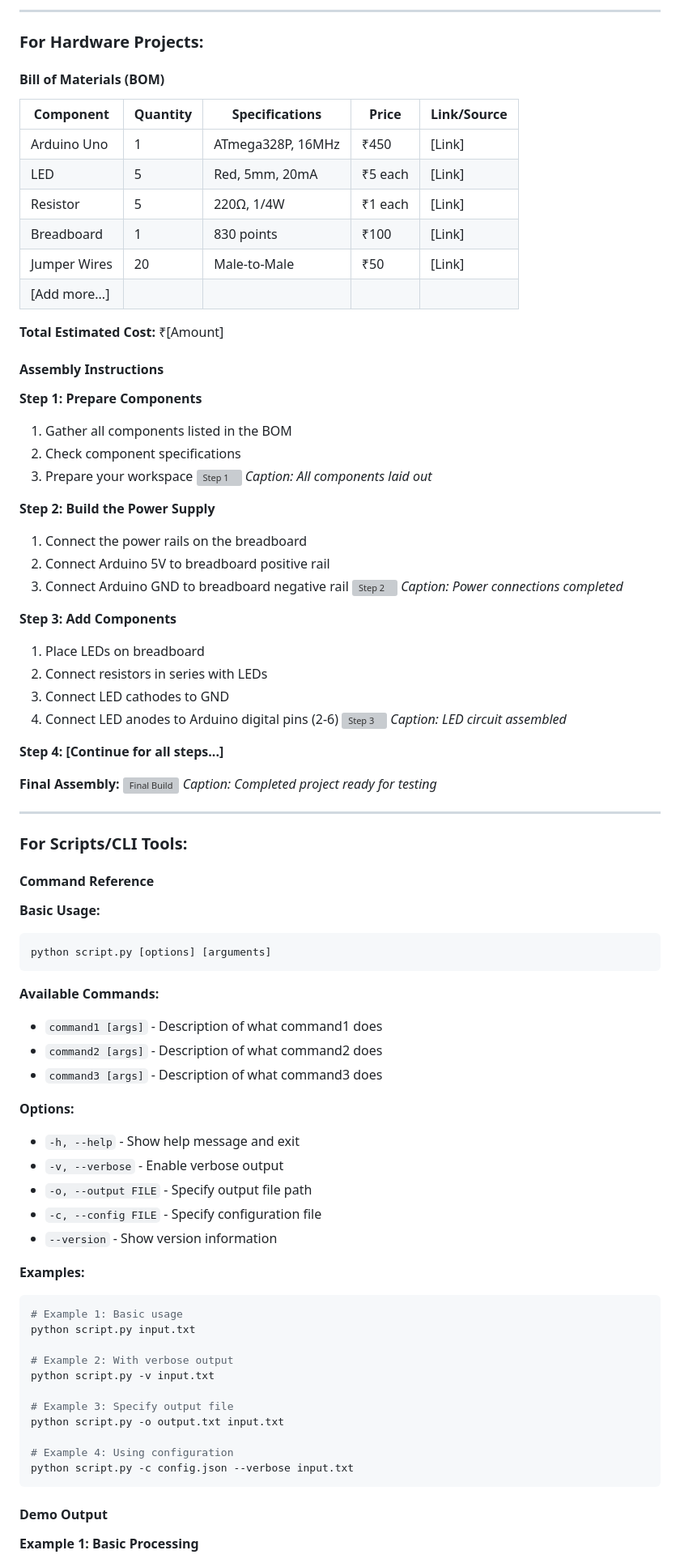
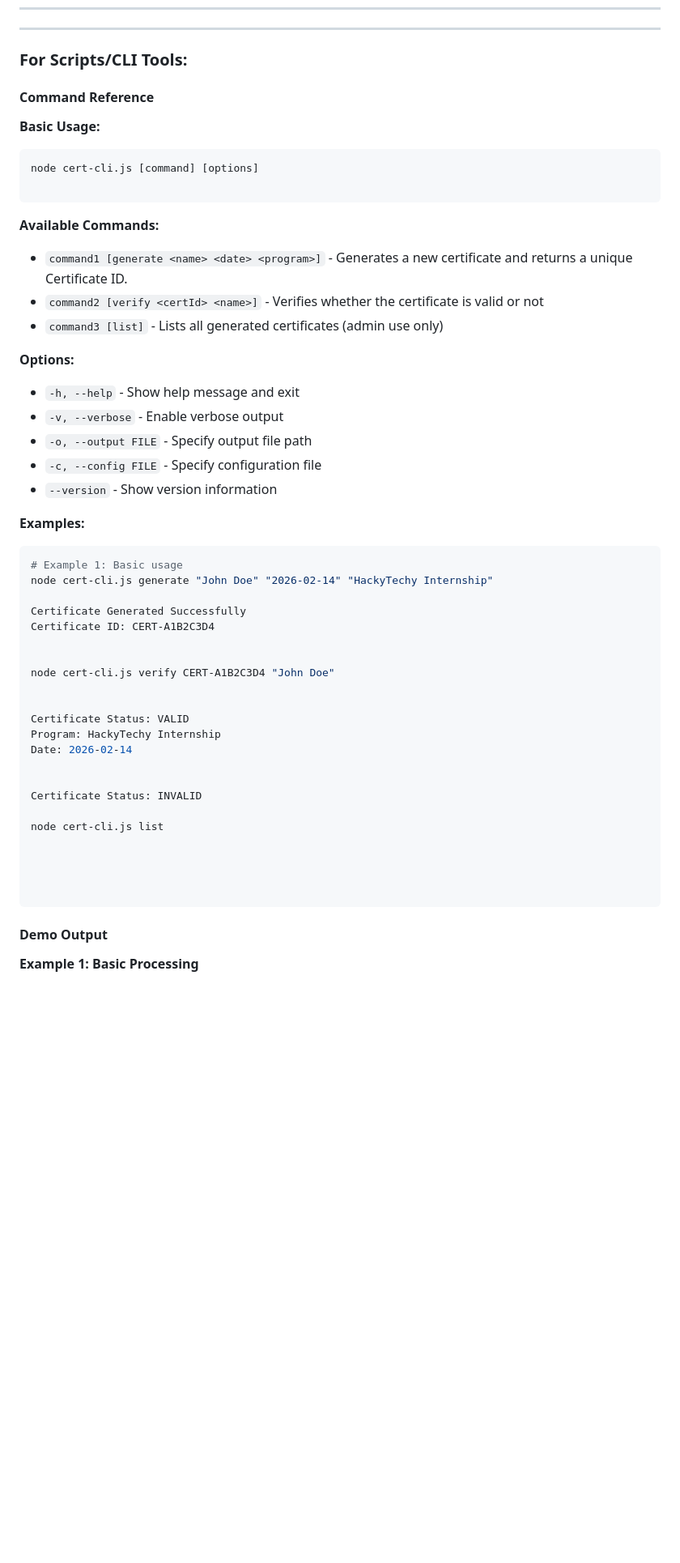
Before and after one commit to vyghaprasad2-blip/hackytechy, a Markdown page: README.md, the part around one of its changes. Shown at 81% size. Rendered like a GitHub page; blank space fills up the shorter version; grey boxes are pictures that could not be loaded.

````diff
--- a/README.md
+++ b/README.md
@@ -206,49 +149,3 @@ xcodebuild -workspace App.xcworkspace -scheme App -configuration Debug
----
-
-### For Hardware Projects:
-
-#### Bill of Materials (BOM)
-
-| Component | Quantity | Specifications | Price | Link/Source |
-|-----------|----------|----------------|-------|-------------|
-| Arduino Uno | 1 | ATmega328P, 16MHz | ₹450 | [Link] |
-| LED | 5 | Red, 5mm, 20mA | ₹5 each | [Link] |
-| Resistor | 5 | 220Ω, 1/4W | ₹1 each | [Link] |
-| Breadboard | 1 | 830 points | ₹100 | [Link] |
-| Jumper Wires | 20 | Male-to-Male | ₹50 | [Link] |
-| [Add more...] | | | | |
-
-**Total Estimated Cost:** ₹[Amount]
-
-#### Assembly Instructions
-
-**Step 1: Prepare Components**
-1. Gather all components listed in the BOM
-2. Check component specifications
-3. Prepare your workspace
-![Step 1](images/assembly-step1.jpg)
-*Caption: All components laid out*
-
-**Step 2: Build the Power Supply**
-1. Connect the power rails on the breadboard
-2. Connect Arduino 5V to breadboard positive rail
-3. Connect Arduino GND to breadboard negative rail
-![Step 2](images/assembly-step2.jpg)
-*Caption: Power connections completed*
-
-**Step 3: Add Components**
-1. Place LEDs on breadboard
-2. Connect resistors in series with LEDs
-3. Connect LED cathodes to GND
-4. Connect LED anodes to Arduino digital pins (2-6)
-![Step 3](images/assembly-step3.jpg)
-*Caption: LED circuit assembled*
-
-**Step 4: [Continue for all steps...]**
-
-**Final Assembly:**
-![Final Build](images/final-build.jpg)
-*Caption: Completed project ready for testing*
 
 ---
 
@@ -258,13 +155,14 @@ xcodebuild -workspace App.xcworkspace -scheme App -configuration Debug
 
 **Basic Usage:**
 ```bash
-python script.py [options] [arguments]
+node cert-cli.js [command] [options]
+
 ```
 
 **Available Commands:**
-- `command1 [args]` - Description of what command1 does
-- `command2 [args]` - Description of what command2 does
-- `command3 [args]` - Description of what command3 does
+- `command1 [generate <name> <date> <program>]` - Generates a new certificate and returns a unique Certificate ID.
+- `command2 [verify <certId> <name>]` - Verifies whether the certificate is valid or not
+- `command3 [list]` - Lists all generated certificates (admin use only)
 
 **Options:**
 - `-h, --help` - Show help message and exit
@@ -277,16 +175,27 @@ python script.py [options] [arguments]
 
 ```bash
 # Example 1: Basic usage
-python script.py input.txt
+node cert-cli.js generate "John Doe" "2026-02-14" "HackyTechy Internship"
 
-# Example 2: With verbose output
-python script.py -v input.txt
+Certificate Generated Successfully
+Certificate ID: CERT-A1B2C3D4
 
-# Example 3: Specify output file
-python script.py -o output.txt input.txt
 
-# Example 4: Using configuration
-python script.py -c config.json --verbose input.txt
+node cert-cli.js verify CERT-A1B2C3D4 "John Doe"
+
+
+Certificate Status: VALID
+Program: HackyTechy Internship
+Date: 2026-02-14
+
+
+Certificate Status: INVALID
+
+node cert-cli.js list
+
+
+
+
 ```
 
 #### Demo Output
````
Also changed, not shown: other parts of README.md (+95 -124 lines).
